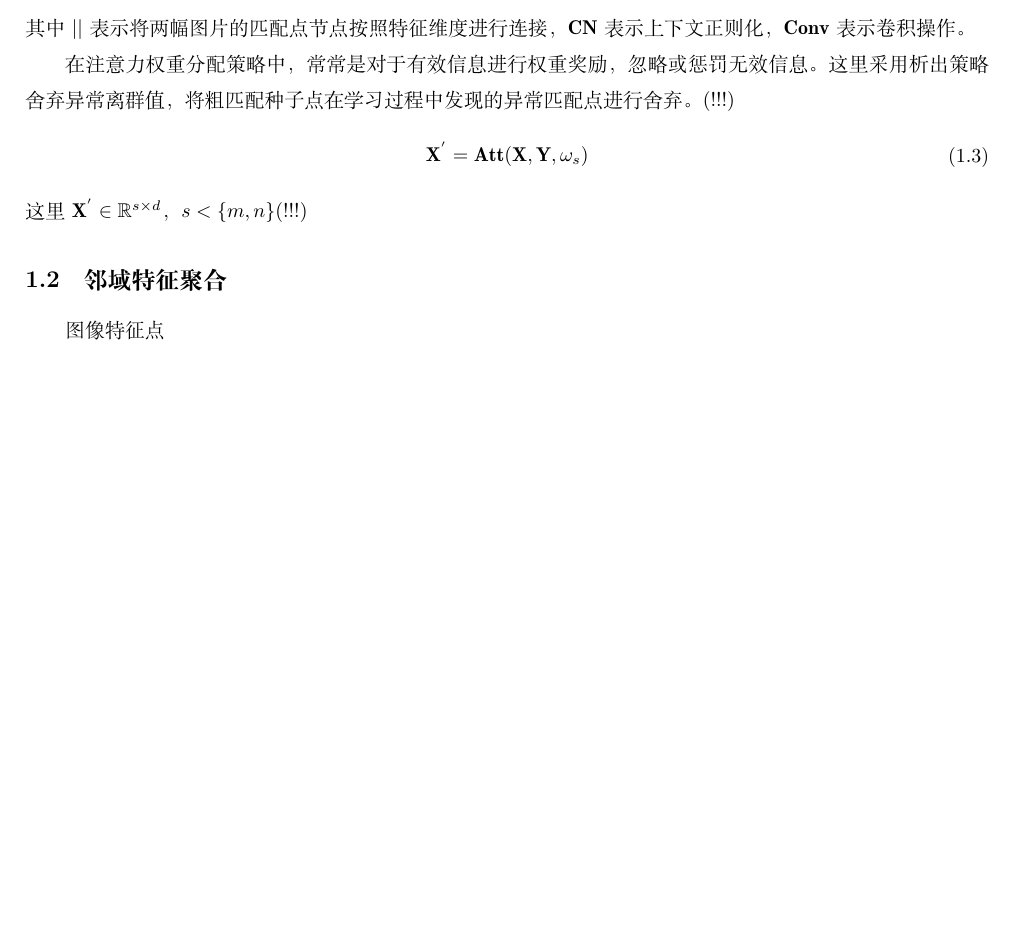
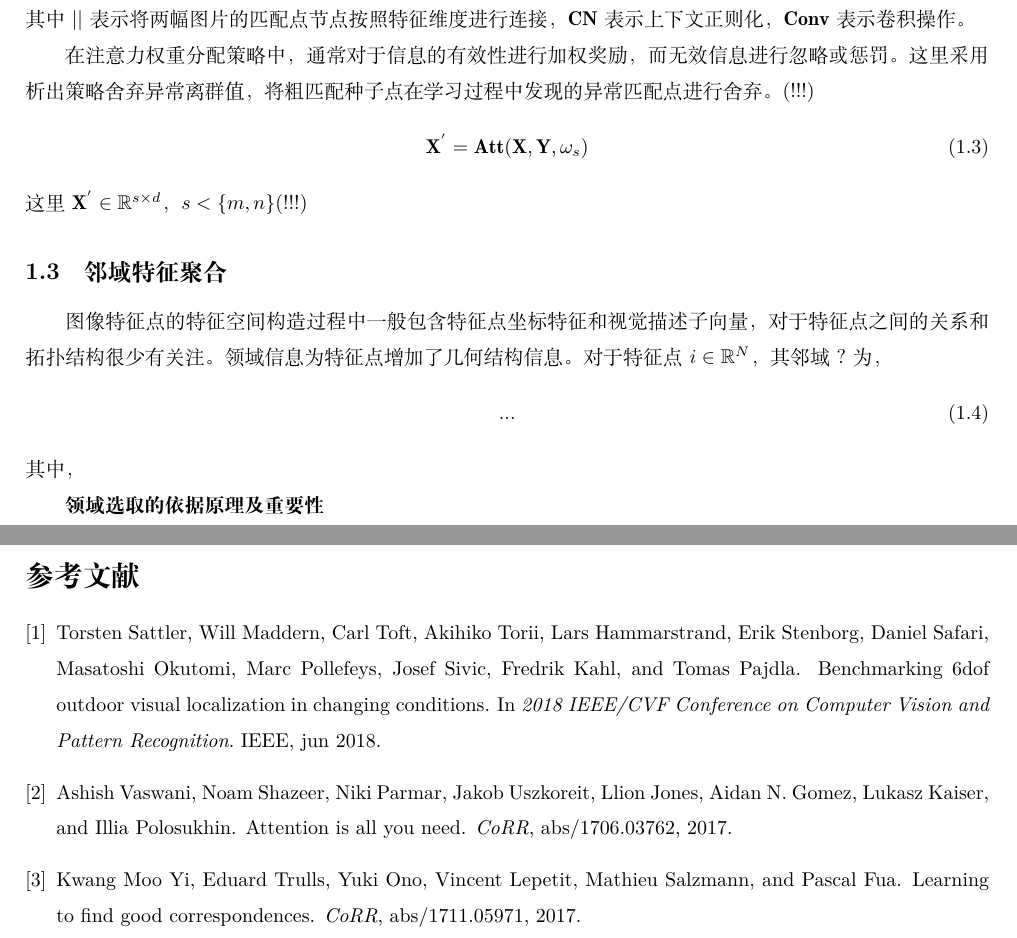
Before and after one commit to freesix/latex-note, a LaTeX document (论文/论文2022-10-27.tex): part of the page before the commit and two parts of pages 2 and 3 of 3 after it, the two joined at a grey line, cut so that both start at the same text, the shorter picture padded with empty space. Compiled offline with XeLaTeX.

Commit message:
something

```diff
--- a/论文/论文2022-10-27.tex
+++ b/论文/论文2022-10-27.tex
@@ -18,12 +18,13 @@
 \thispagestyle{empty}
 \title{\textbf{GSN}}
 
-% \author{x}
+\author{x}
 \date{}
 \linespread{1.5}
 \renewcommand{\abstractname}{\Large\textbf{摘要}}
 
 \begin{document}
+
 \maketitle
 \setcounter{page}{0}
 \maketitle
@@ -57,14 +69,24 @@ $d$表示特征维度，带权重的注意力机制可以表示为，
 \end{align}
 其中||表示将两幅图片的匹配点节点按照特征维度进行连接，$\mathbf{CN}$表示上下文正则化，$\mathbf{Conv}$表示卷积操作。
 
-在注意力权重分配策略中，常常是对于有效信息进行权重奖励，忽略或惩罚无效信息。这里采用析出策略舍弃异常离群值，将粗匹配种子点在学习过程中
-发现的异常匹配点进行舍弃。(!!!)
+在注意力权重分配策略中，通常对于信息的有效性进行加权奖励，而无效信息进行忽略或惩罚。这里采用析出策略舍弃异常离群值，将粗匹配种子点在学习
+过程中发现的异常匹配点进行舍弃。(!!!)
 \begin{align}
     \mathbf{X}^{'}=\mathbf{Att}(\mathbf{X}, \mathbf{Y}, \mathbf{\omega}_{s})
 \end{align}
 这里$\mathbf{X}^{'}\in \mathbb{R}^{s \times d}$，$s<\{m,n\}$(!!!)
 \subsection{邻域特征聚合}
-图像特征点
+图像特征点的特征空间构造过程中一般包含特征点坐标特征和视觉描述子向量，对于特征点之间的关系和拓扑结构很少有关注。领域信息为特征点增加了几何
+结构信息。对于特征点$i \in \mathbb{R}^{N}$，其邻域$?$为，
+\begin{align}
+    ...
+\end{align}
+其中，
+
+\textbf{领域选取的依据原理及重要性}
+
+
+
 
 
 
```
Also changed, not shown: 论文/论文2022-10-27.bbl (added), 论文/论文2022-10-27.pdf, 论文/论文2022-10-27.tex (17 more changed lines), 5 other files.
